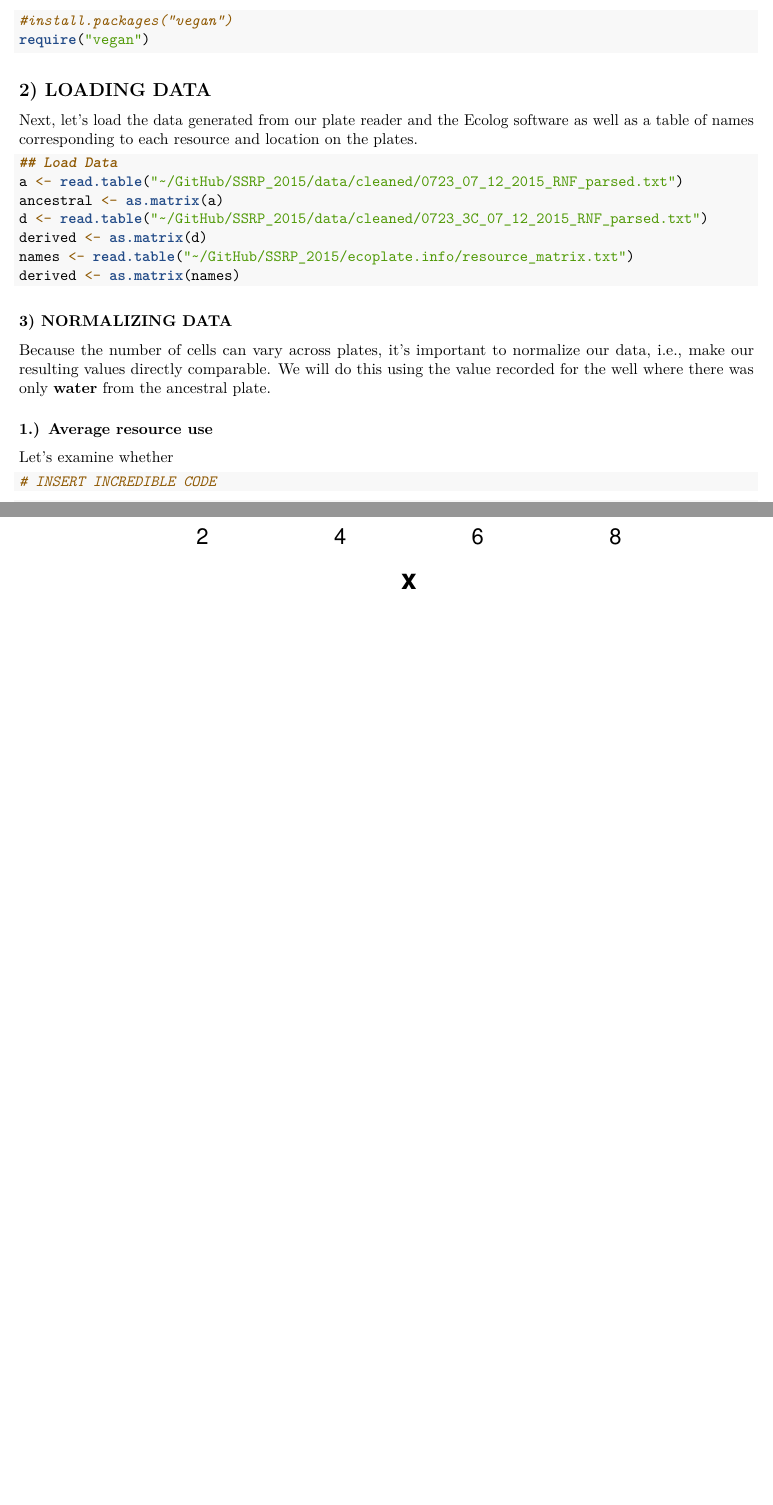
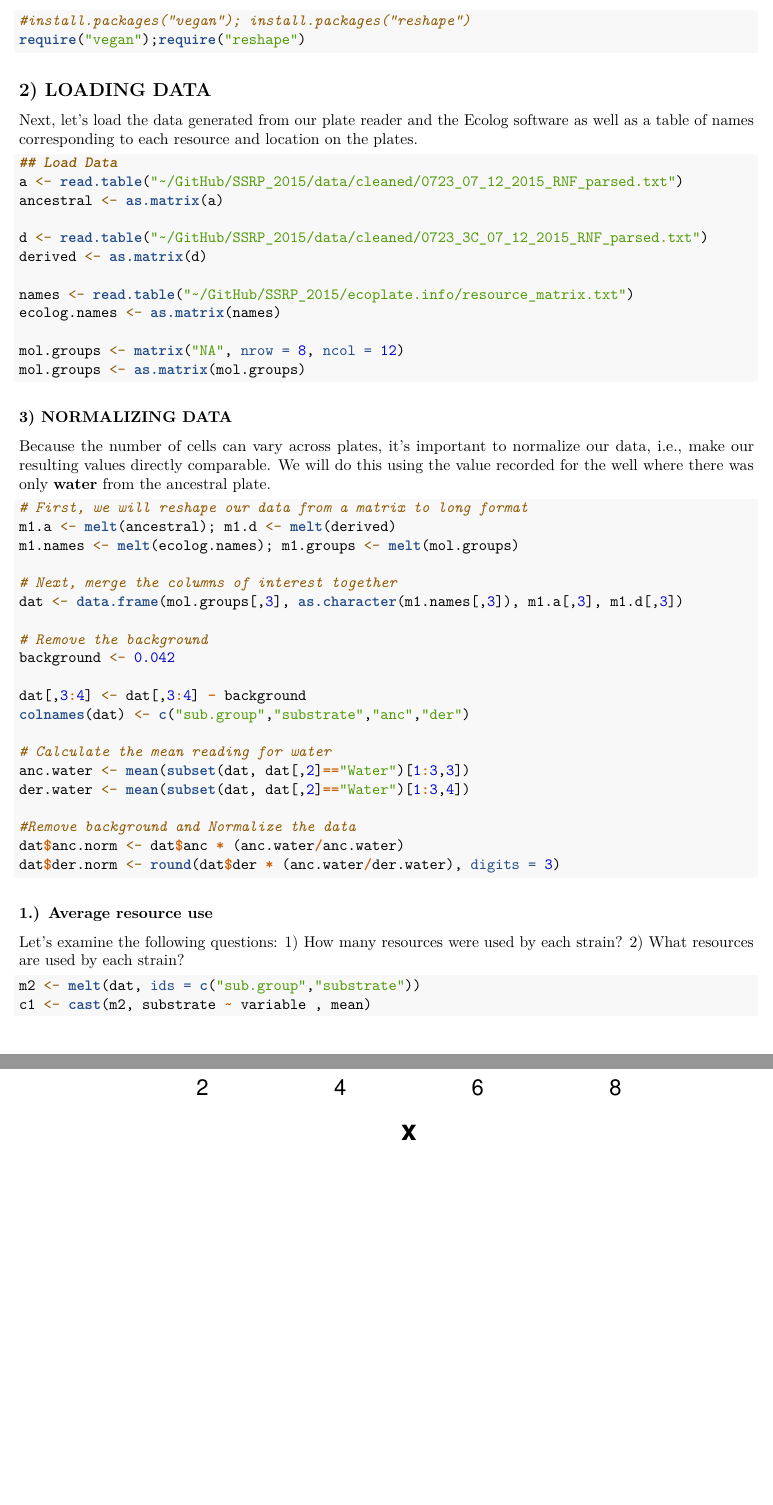
Before and after one commit to meganllarsen/SSRP_2015, an R Markdown document (analysis/SSRP_2015.Rmd): two parts of pages 2 and 3 of 3, joined at a grey line, cut at the place of the change, the shorter picture padded with empty space. Rendered offline with R 4.5, knitr and Pandoc, then LaTeX, with nearby package versions.

Commit message:
added a space to load the molecule group; created code for background removal and data normalization

````diff
--- a/analysis/SSRP_2015.Rmd
+++ b/analysis/SSRP_2015.Rmd
@@ -40,8 +40,8 @@ If you are running `vegan` for the first time, you will need to install it with
 Otherwise, we recommend you just use the `require` function to load `vegan` and its dependencies.
 
 ```{r, results = 'hide', echo=TRUE, message = FALSE, warning = FALSE}
-#install.packages("vegan")
-require("vegan")
+#install.packages("vegan"); install.packages("reshape")
+require("vegan");require("reshape")
 ```
 
 ## 2) LOADING DATA
@@ -51,28 +51,54 @@ Next, let's load the data generated from our plate reader and the Ecolog softwar
 ## Load Data
 a <- read.table("~/GitHub/SSRP_2015/data/cleaned/0723_07_12_2015_RNF_parsed.txt")
 ancestral <- as.matrix(a)
+
 d <- read.table("~/GitHub/SSRP_2015/data/cleaned/0723_3C_07_12_2015_RNF_parsed.txt")
 derived <- as.matrix(d)
+
 names <- read.table("~/GitHub/SSRP_2015/ecoplate.info/resource_matrix.txt")
-derived <- as.matrix(names)
+ecolog.names <- as.matrix(names)
+
+mol.groups <- matrix("NA", nrow = 8, ncol = 12)
+mol.groups <- as.matrix(mol.groups)
+
 ```
 
 ### 3) NORMALIZING DATA
 Because the number of cells can vary across plates, it's important to normalize our data, i.e., make our resulting values directly comparable. We will do this using the value recorded for the well where there was only **water** from the ancestral plate.
 
 ```{r, results = 'hide', echo=TRUE, message = FALSE, warning = FALSE}
+# First, we will reshape our data from a matrix to long format
+m1.a <- melt(ancestral); m1.d <- melt(derived)
+m1.names <- melt(ecolog.names); m1.groups <- melt(mol.groups)
 
+# Next, merge the columns of interest together
+dat <- data.frame(mol.groups[,3], as.character(m1.names[,3]), m1.a[,3], m1.d[,3])
 
+# Remove the background
+background <- 0.042
+
+dat[,3:4] <- dat[,3:4] - background
+colnames(dat) <- c("sub.group","substrate","anc","der")
+
+# Calculate the mean reading for water
+anc.water <- mean(subset(dat, dat[,2]=="Water")[1:3,3])
+der.water <- mean(subset(dat, dat[,2]=="Water")[1:3,4])
+
+#Remove background and Normalize the data
+dat$anc.norm <- dat$anc * (anc.water/anc.water)
+dat$der.norm <- round(dat$der * (anc.water/der.water), digits = 3)
 
 ```
 
 
 ### 1.) Average resource use
-Let's examine whether
+Let's examine the following questions:
+1) How many resources were used by each strain?
+2) What resources are used by each strain?
 
 ```{r, results = 'hide', echo=TRUE, message = FALSE, warning = FALSE}
-
-# INSERT INCREDIBLE CODE
+m2 <- melt(dat, ids = c("sub.group","substrate"))
+c1 <- cast(m2, substrate ~ variable , mean)
 
 ```
 
````
Also changed, not shown: analysis/SSRP_2015.Rmd (2 more changed lines).
